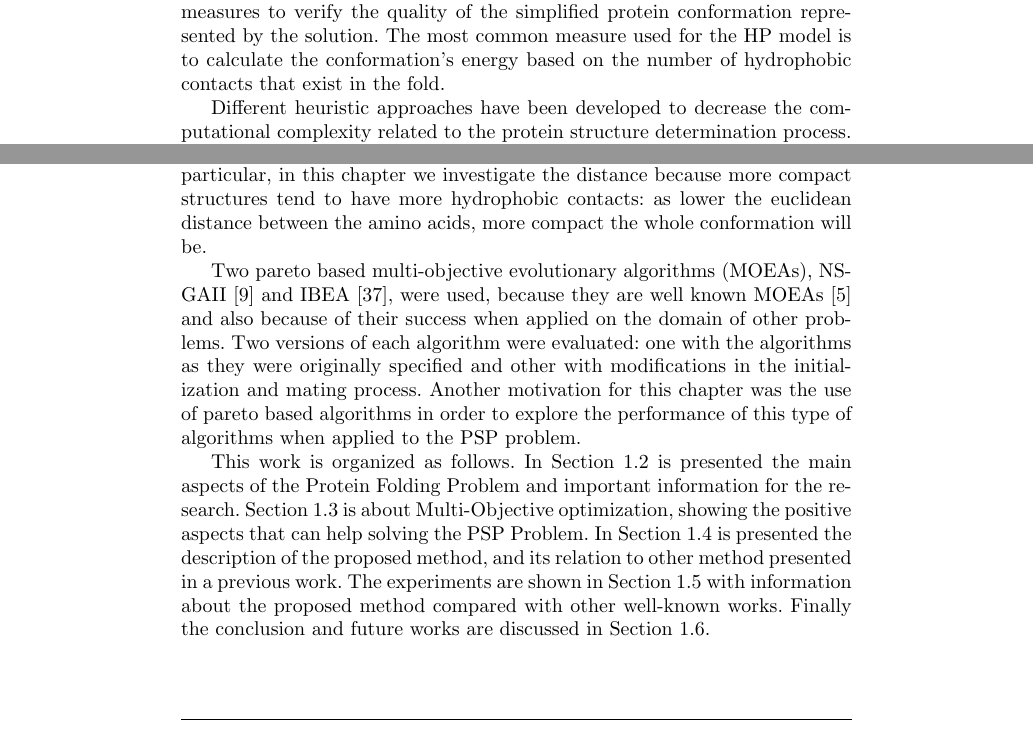
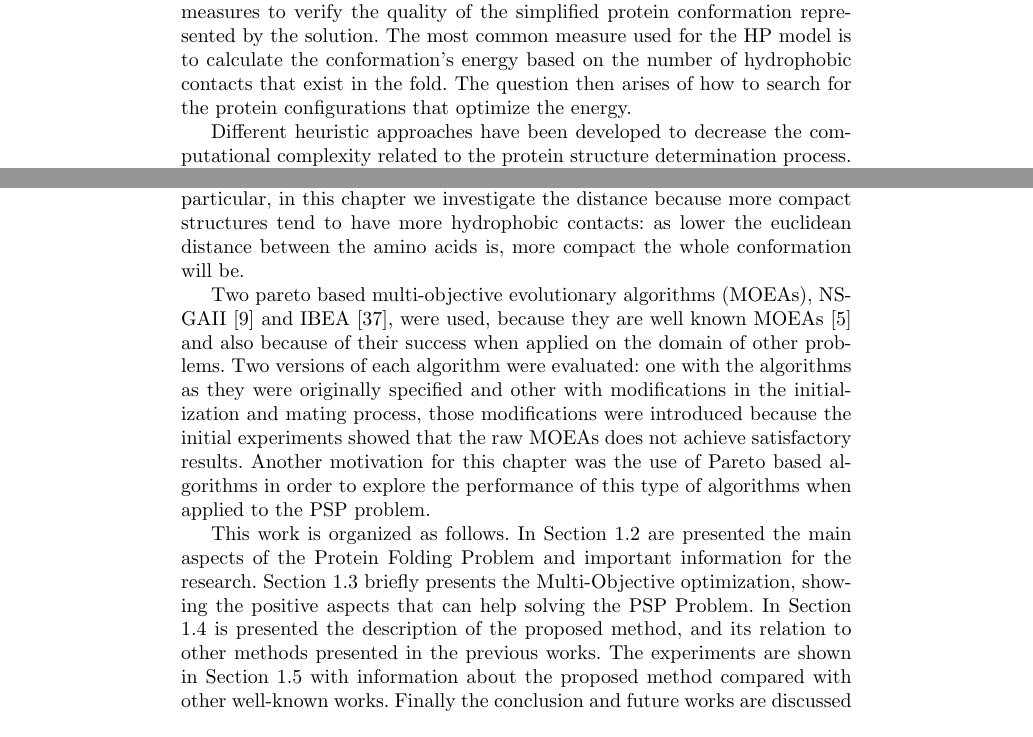
Before and after one commit to vidalfontoura/Chapter-CBIC, a LaTeX thesis (main.tex, which reads chapter.tex): two parts of pages 6 and 7 of 26, joined at a grey line, cut so that both start at the same text. Compiled offline with pdfLaTeX.

Commit message:
Adding corrections from roberto

```diff
--- a/chapter.tex
+++ b/chapter.tex
@@ -19,11 +19,9 @@ Proteins play a fundamental task in nature, participating in many of the most im
 The determination of the final structure of a protein is a complex and challenging task even for modern super computers. This happens because  it would require a huge exponential time to sample all possible configurations that a given protein sequence could adopt. Although very detailed representation of proteins exists and can be used to model the proteins folding, these representations are computationally very costly. This is why many authors as in \cite{custodio2004investigation, hsu2003growth, krasnogor2002multimeme, lin2011protein, unger1993genetic} among others, use simplified models to represent the protein structures. A well known model for this purpose is the \textit{Hydrophobic-Hydrophilic} model (HP model), created by Lau and Dill \cite{lau1989lattice}. Considering just two types of residues H and P in a regular lattice, makes easier to represent a protein and work with it to simulate the folding process.
 
 
-Although the HP model allows a great flexibility for explaining the space of possible folds, the manipulation of a protein structure represented in the HP model requires some attention in order to respect the given problem and avoid unfeasible conformations. Another issue is the difficulty in finding good measures to verify the quality of the simplified protein conformation represented by the solution. The most common measure used for the HP model is to calculate the conformation's energy based on the number of hydrophobic contacts that exist in the fold.
+Although the HP model allows a great flexibility for explaining the space of possible folds, the manipulation of a protein structure represented in the HP model requires some attention in order to respect the given problem and avoid unfeasible conformations. Another issue is the difficulty in finding good measures to verify the quality of the simplified protein conformation represented by the solution. The most common measure used for the HP model is to calculate the conformation's energy based on the number of hydrophobic contacts that exist in the fold. The question then arises of how to search for the protein configurations that optimize the energy.
 
 %But sometimes just the energy measure is not enough, being necessary the use of a second objective to avoid treating different solutions with the same energy value as being the same, for example.
-
-
 Different heuristic approaches have been developed to decrease the computational complexity related to the protein structure determination process. Mono and Multi-objective methods have been used \cite{custodio2004investigation, hsu2003growth, krasnogor2002multimeme, lin2011protein, unger1993genetic, gabriel2012algoritmos}, to find the simplified protein fold that are optimal given one ore more criteria.
 
  These approaches make use of optimization techniques like Genetic Algorithms, Ant Colony Optimization, Memetic Genetic Algorithms, and Multi-Objective Evolutionary Algorithms. However, with few exceptions most of previous approaches consider single-objective problem formulations and this motivated the presented chapter.
@@ -31,12 +29,12 @@ Different heuristic approaches have been developed to decrease the computational
 % there is lack of works that explore multi-objective approaches and this motivated the presented chapter.
 
 
-This work proposes the application and comparison of a multi-objective approach to the Protein Folding Problem, considering two objectives. Using a multi-objective approach other characteristics of the protein, and not only its energy can be investigated. The main objective is to minimize the energy calculated from the HP model, and the second objective consists of minimizing the euclidean distance between amino acids of a protein. The introduction of the second objective was inspired by the work of Gabriel et al. [12], in which it is mentioned that the evaluation of a structure represented by the HP model considers only the number of hydrophobic contacts, what does not enable the optimization algorithms to distinguish between structures with the same number of hydrophobic contacts. Using a multi-objective approach other characteristics of the protein, and not only its energy can be investigated. In particular, in this chapter we investigate the distance because more compact structures tend to have more hydrophobic contacts: as lower the euclidean distance between the amino acids, more compact the whole conformation will be.
+This work proposes the application and comparison of a multi-objective approach to the Protein Folding Problem, considering two objectives. Using a multi-objective approach other characteristics of the protein, and not only its energy can be investigated. The main objective is to minimize the energy calculated from the HP model, and the second objective consists of minimizing the euclidean distance between amino acids of a protein. The introduction of the second objective was inspired by the work of Gabriel et al. [12], in which it is mentioned that the evaluation of a structure represented by the HP model considers only the number of hydrophobic contacts, what does not enable the optimization algorithms to distinguish between structures with the same number of hydrophobic contacts. Using a multi-objective approach other characteristics of the protein, and not only its energy can be investigated. In particular, in this chapter we investigate the distance because more compact structures tend to have more hydrophobic contacts: as lower the euclidean distance between the amino acids is, more compact the whole conformation will be.
 
 % Another motivation for using the second objective is that more compact structures tend to have more hydrophobic contacts: as lower the euclidean distance between the amino acids, more compact the whole conformation will be.
 
 
-Two pareto based multi-objective evolutionary algorithms (MOEAs), NSGAII \cite{deb2002fast} and IBEA \cite{zitzler2004indicator}, were used, because they are well known MOEAs \cite{CoelloCoello2007} and also because of their success when applied on the domain of other problems. Two versions of each algorithm were evaluated: one with the algorithms as they were originally specified and other with modifications in the initialization and mating process. Another motivation for this chapter was the use of pareto based algorithms in order to explore the performance of this type of algorithms when applied to the PSP problem.
+Two pareto based multi-objective evolutionary algorithms (MOEAs), NSGAII \cite{deb2002fast} and IBEA \cite{zitzler2004indicator}, were used, because they are well known MOEAs \cite{CoelloCoello2007} and also because of their success when applied on the domain of other problems. Two versions of each algorithm were evaluated: one with the algorithms as they were originally specified and other with modifications in the initialization and mating process, those modifications were introduced because the initial experiments showed that the raw MOEAs does not achieve satisfactory results. Another motivation for this chapter was the use of Pareto based algorithms in order to explore the performance of this type of algorithms when applied to the PSP problem.
 
 %We then validate the combination of enhancement techniques conceived for the HP problem with the original NSGAII and IBEA variants and  show that in terms of the HV our proposal produces better results. Furthermore, we show that in terms of the energy of the protein configurations found, our method is competitive with previous single-objective approaches.
 
@@ -51,7 +49,7 @@ Two pareto based multi-objective evolutionary algorithms (MOEAs), NSGAII \cite{d
 
  %The main difference between the mentioned methods \cite{custodio2004investigation, hsu2003growth, krasnogor2002multimeme, lin2011protein, unger1993genetic}, is that NSGAII and IBEA are multi-objective algorithms, and different from a GA, have more sophisticated mechanisms to evolve the population and try to improve the solutions.
 
-This work is organized as follows. In Section \ref{sec:proteinfolding} is presented the main aspects of the Protein Folding Problem and important information for the research. Section \ref{sec:optimization} is about Multi-Objective optimization, showing the positive aspects that can help solving the PSP Problem. In Section \ref{sec:proposedMethod} is presented the description of the proposed method, and its relation to other method presented in a previous work. The experiments are shown in Section \ref{sec:experiments} with information about the proposed method compared with other well-known works. Finally the conclusion and future works are discussed in Section \ref{sec:conclusion}.
+This work is organized as follows. In Section \ref{sec:proteinfolding} are presented the main aspects of the Protein Folding Problem and important information for the research. Section \ref{sec:optimization} briefly presents the Multi-Objective optimization, showing the positive aspects that can help solving the PSP Problem. In Section \ref{sec:proposedMethod} is presented the description of the proposed method, and its relation to other methods presented in the previous works. The experiments are shown in Section \ref{sec:experiments} with information about the proposed method compared with other well-known works. Finally the conclusion and future works are discussed in Section \ref{sec:conclusion}.
 
 
 \section{Protein Structure Prediction} \label{sec:proteinfolding}
```
